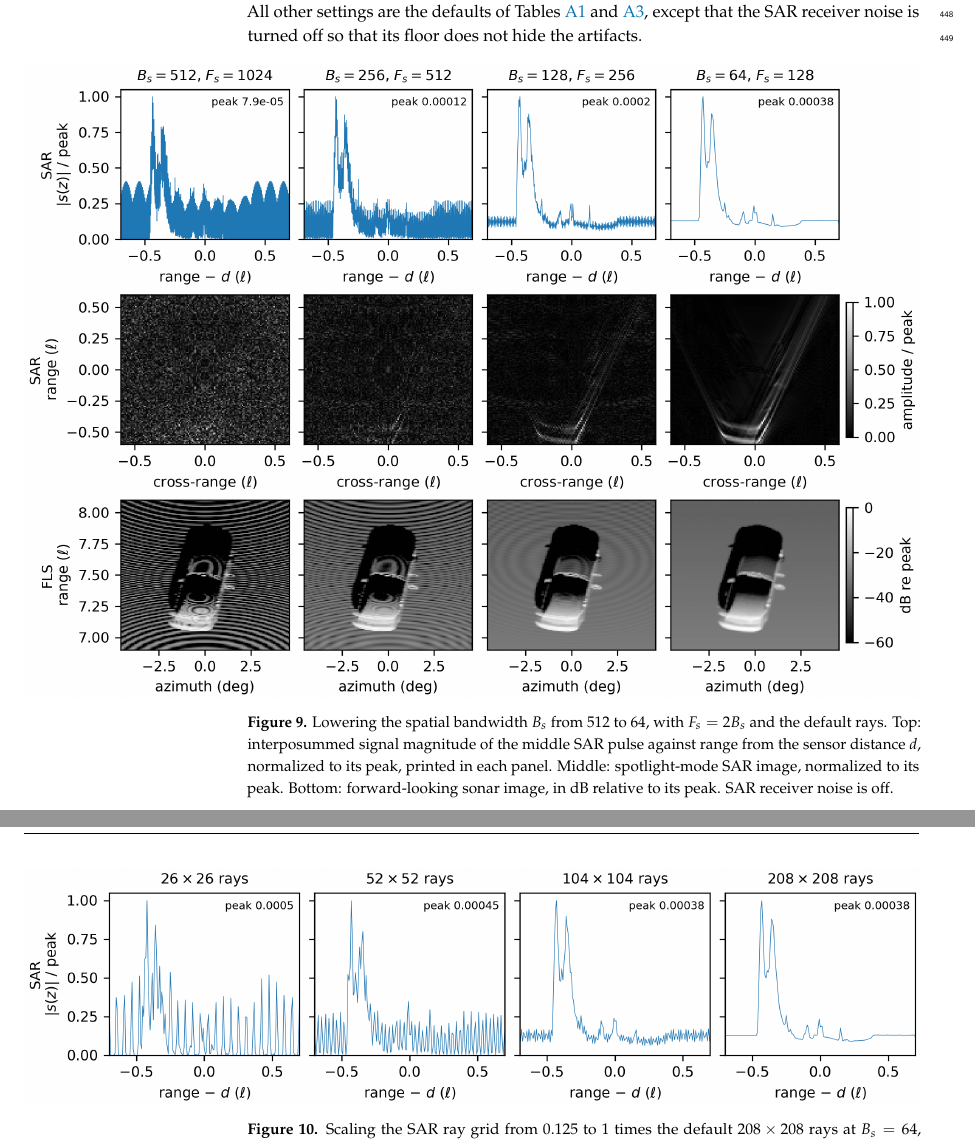
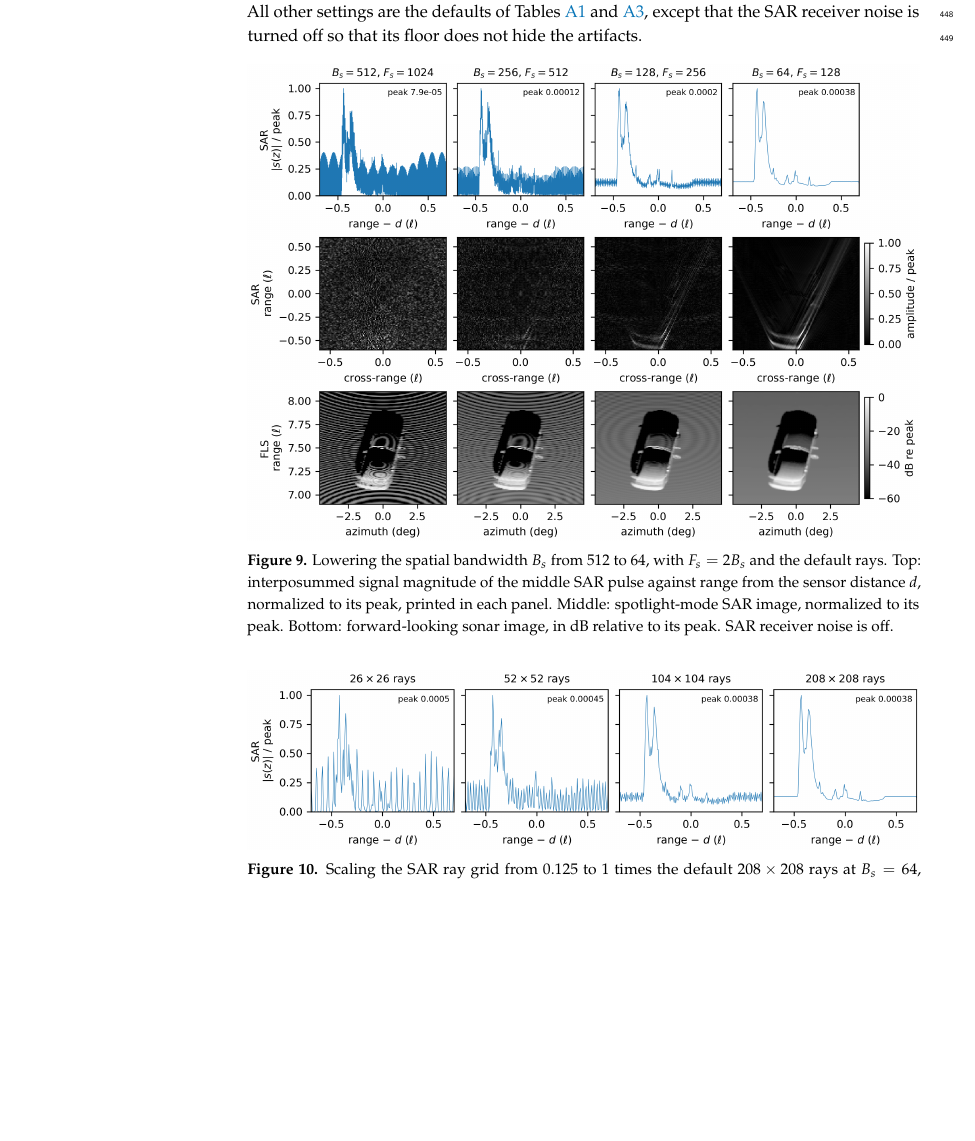
Before and after one commit to Sehajbal01/shapenet_sar_sim, a LaTeX paper (latex/main.tex): two parts of pages 16 and 17 of 35 before the commit and part of page 16 of 34 after it, the two joined at a grey line, cut so that both start at the same text, the shorter picture padded with empty space. Compiled offline with pdfLaTeX.

Commit message:
paper: bw/ray figs text width
Co-Authored-By: Claude Opus 5.5 <noreply@anthropic.com>

```diff
--- a/latex/main.tex
+++ b/latex/main.tex
@@ -713,10 +713,8 @@ Tables \ref{tab:params} and \ref{tab:fls-params}, except that the SAR receiver n
 so that its floor does not hide the artifacts.
 
 \begin{figure}[H]
-  \begin{adjustwidth}{-\extralength}{0cm}
-  \centering
-  \includegraphics[width=\fulllength]{figs/fsbw_and_raydensity_fsbw.png}
-  \end{adjustwidth}
+  \centering
+  \includegraphics[width=\textwidth]{figs/fsbw_and_raydensity_fsbw.png}
   \caption{Lowering the spatial bandwidth $B_s$ from $512$ to $64$, with $F_s = 2B_s$ and the
   default rays. Top: interposummed signal magnitude of the middle SAR pulse against range from the
   sensor distance $d$, normalized to its peak, printed in each panel. Middle: spotlight-mode SAR
@@ -726,10 +724,8 @@ so that its floor does not hide the artifacts.
 \end{figure}
 
 \begin{figure}[H]
-  \begin{adjustwidth}{-\extralength}{0cm}
-  \centering
-  \includegraphics[width=\fulllength]{figs/fsbw_and_raydensity_rays.png}
-  \end{adjustwidth}
+  \centering
+  \includegraphics[width=\textwidth]{figs/fsbw_and_raydensity_rays.png}
   \caption{Scaling the SAR ray grid from $0.125$ to $1$ times the default $208 \times 208$ rays at
   $B_s = 64$, $F_s = 128$. Interposummed signal magnitude of the middle SAR pulse against range from
   the sensor distance $d$, normalized to its peak, printed in each panel. Each column has the same
```
Also changed, not shown: latex/main.tex (6 more changed lines).
